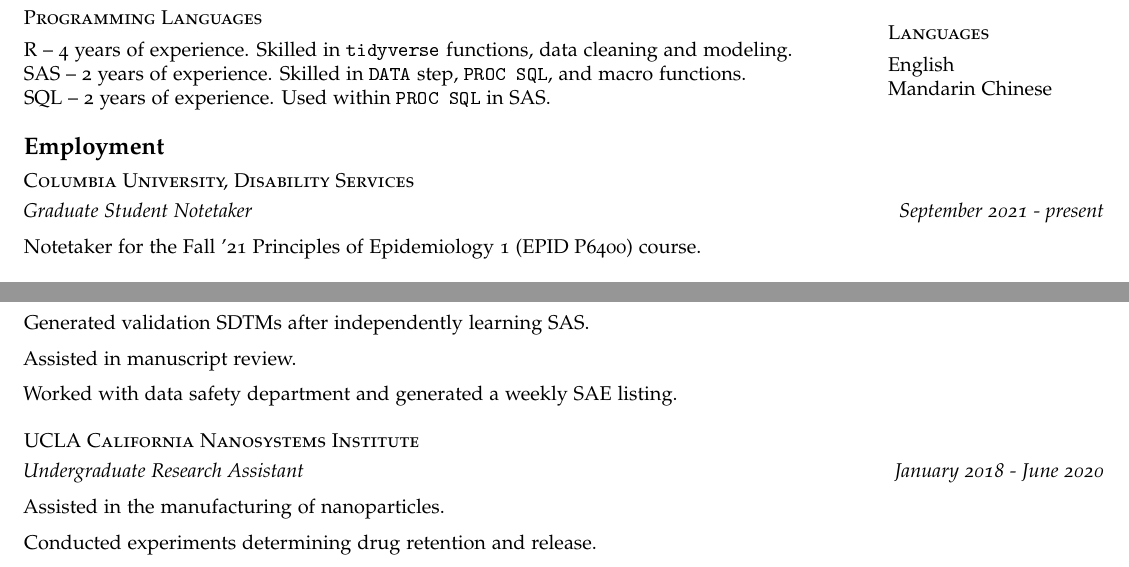
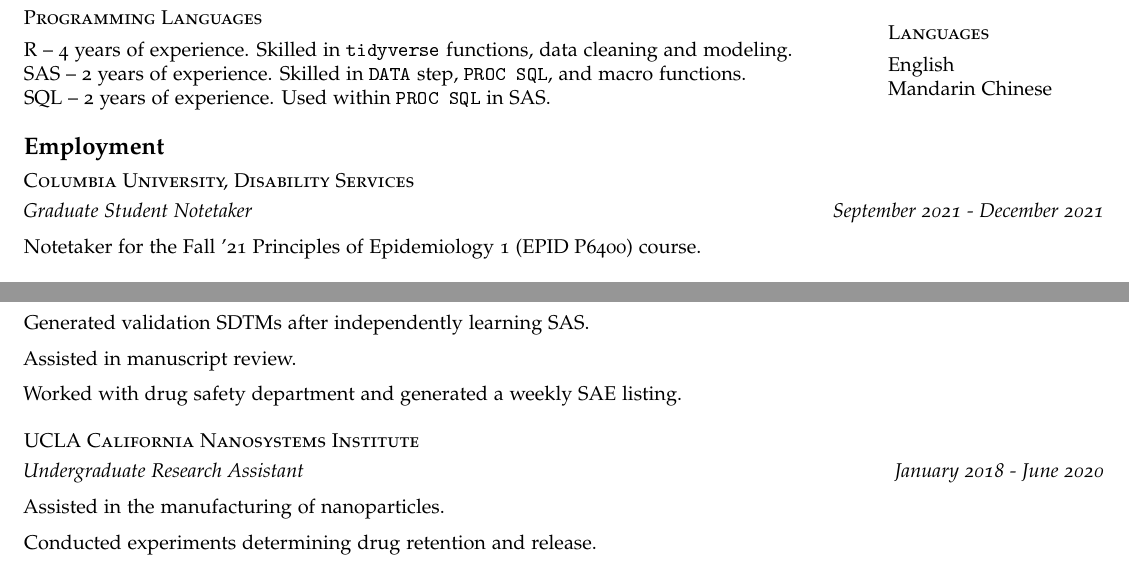
Before and after one commit to waveley/resume, an R Markdown document (cv.Rmd): two parts of the page, joined at a grey line, cut so that both start at the same text. The pictures show the output file cv.pdf that the author committed with the source.

Commit message:
Updated end date

```diff
--- a/cv.Rmd
+++ b/cv.Rmd
@@ -74,7 +74,7 @@
 
 ## Columbia University, Disability Services
 
-*Graduate Student Notetaker \hfill September 2021 - present*
+*Graduate Student Notetaker \hfill September 2021 - December 2021*
 
 Notetaker for the Fall '21 Principles of Epidemiology 1 (EPID P6400) course.
 
@@ -106,7 +106,7 @@
 
 Assisted in manuscript review.
 
-Worked with data safety department and generated a weekly SAE listing.
+Worked with drug safety department and generated a weekly SAE listing.
 
 ## UCLA California Nanosystems Institute
 
```
Also changed, not shown: cv.pdf, 1 other file.
